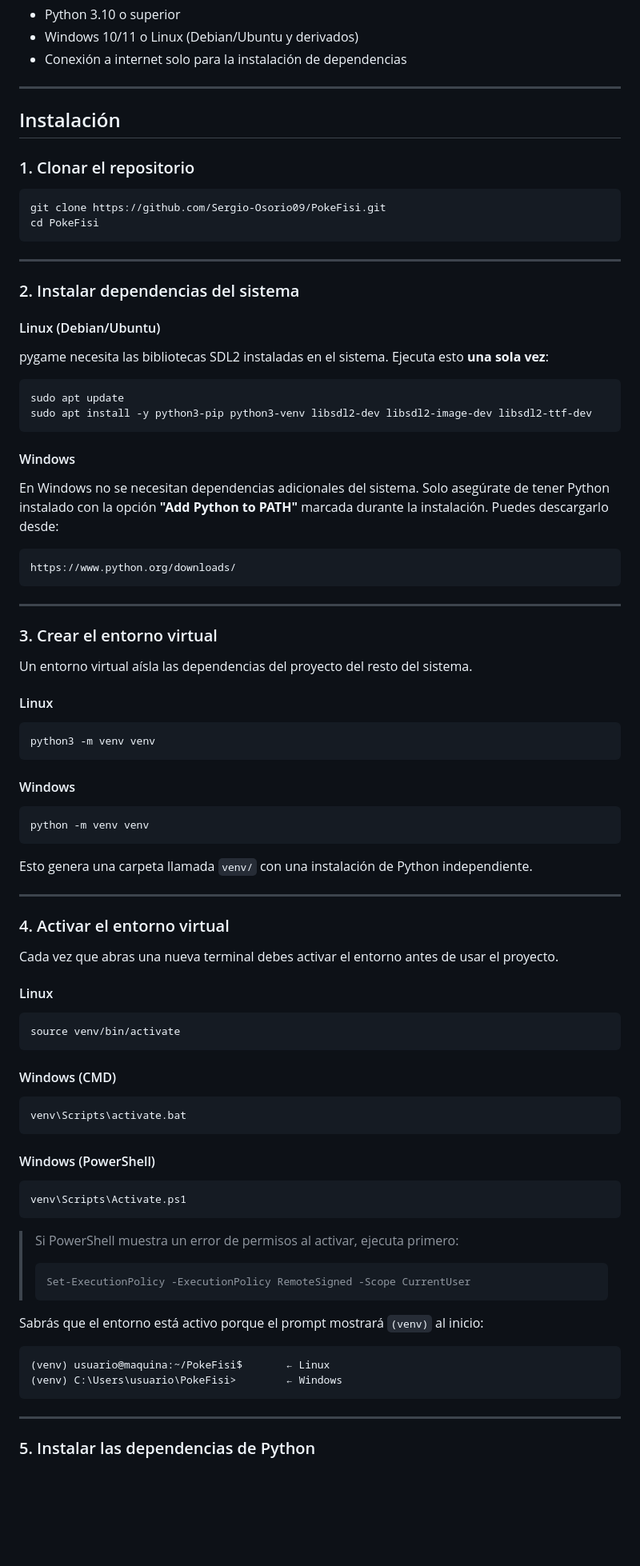
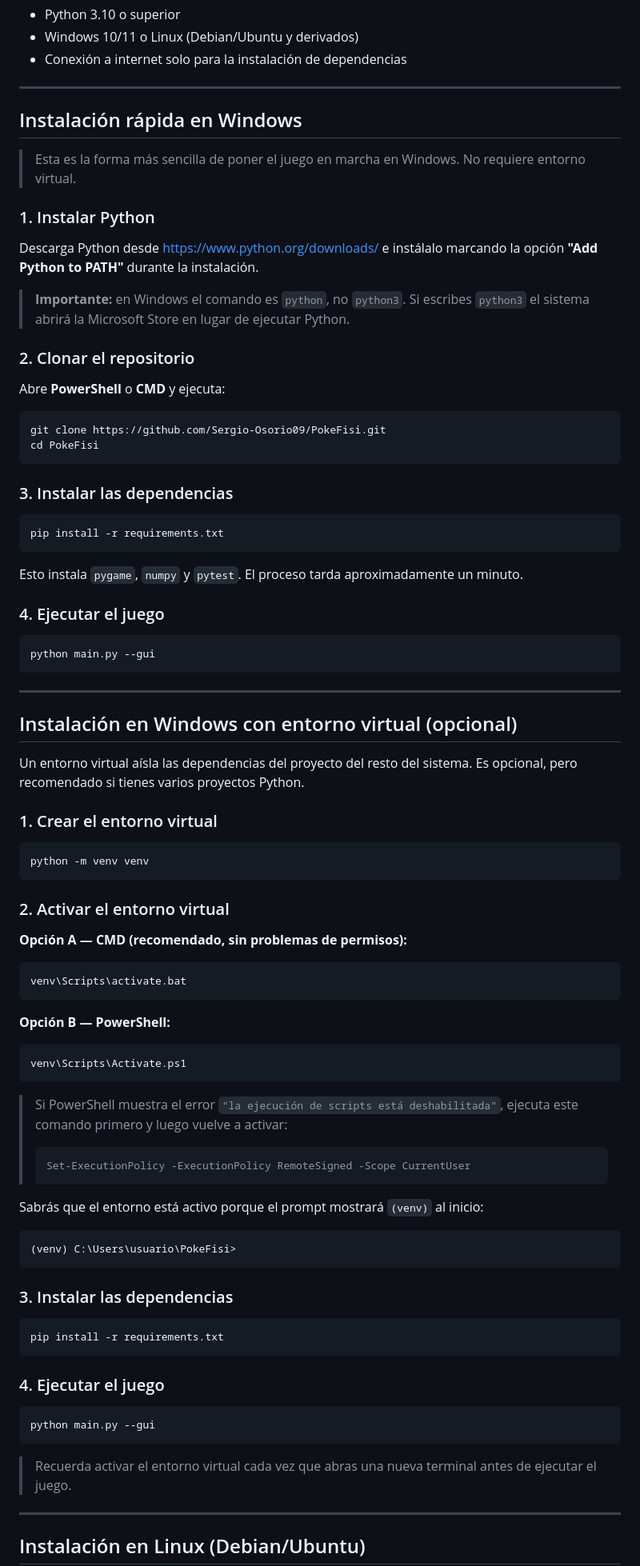
Before and after one commit to Sergio-Osorio09/PokeFisi, a Markdown page: README.md, the part around one of its changes. Shown at 80% size. GitHub-like rendering; blank space fills up the shorter version.

````diff
--- a/README.md
+++ b/README.md
@@ -12,81 +12,66 @@ Simulador de combates por turnos estilo Pokémon con agentes de Inteligencia Art
 
 ---
 
-## Instalación
+## Instalación rápida en Windows
 
-### 1. Clonar el repositorio
+> Esta es la forma más sencilla de poner el juego en marcha en Windows. No requiere entorno virtual.
 
-```bash
+### 1. Instalar Python
+
+Descarga Python desde [https://www.python.org/downloads/](https://www.python.org/downloads/) e instálalo marcando la opción **"Add Python to PATH"** durante la instalación.
+
+> **Importante:** en Windows el comando es `python`, no `python3`. Si escribes `python3` el sistema abrirá la Microsoft Store en lugar de ejecutar Python.
+
+### 2. Clonar el repositorio
+
+Abre **PowerShell** o **CMD** y ejecuta:
+
+```cmd
 git clone https://github.com/Sergio-Osorio09/PokeFisi.git
 cd PokeFisi
 ```
 
----
+### 3. Instalar las dependencias
 
-### 2. Instalar dependencias del sistema
-
-#### Linux (Debian/Ubuntu)
-
-pygame necesita las bibliotecas SDL2 instaladas en el sistema. Ejecuta esto **una sola vez**:
-
-```bash
-sudo apt update
-sudo apt install -y python3-pip python3-venv libsdl2-dev libsdl2-image-dev libsdl2-ttf-dev
+```cmd
+pip install -r requirements.txt
 ```
 
-#### Windows
+Esto instala `pygame`, `numpy` y `pytest`. El proceso tarda aproximadamente un minuto.
 
-En Windows no se necesitan dependencias adicionales del sistema. Solo asegúrate de tener Python instalado con la opción **"Add Python to PATH"** marcada durante la instalación. Puedes descargarlo desde:
+### 4. Ejecutar el juego
 
-```
-https://www.python.org/downloads/
+```cmd
+python main.py --gui
 ```
 
 ---
 
-### 3. Crear el entorno virtual
+## Instalación en Windows con entorno virtual (opcional)
 
-Un entorno virtual aísla las dependencias del proyecto del resto del sistema.
+Un entorno virtual aísla las dependencias del proyecto del resto del sistema. Es opcional, pero recomendado si tienes varios proyectos Python.
 
-#### Linux
-
-```bash
-python3 -m venv venv
-```
-
-#### Windows
+### 1. Crear el entorno virtual
 
 ```cmd
 python -m venv venv
 ```
 
-Esto genera una carpeta llamada `venv/` con una instalación de Python independiente.
+### 2. Activar el entorno virtual
 
----
-
-### 4. Activar el entorno virtual
-
-Cada vez que abras una nueva terminal debes activar el entorno antes de usar el proyecto.
-
-#### Linux
-
-```bash
-source venv/bin/activate
-```
-
-#### Windows (CMD)
+**Opción A — CMD (recomendado, sin problemas de permisos):**
 
 ```cmd
 venv\Scripts\activate.bat
 ```
 
-#### Windows (PowerShell)
+**Opción B — PowerShell:**
 
 ```powershell
 venv\Scripts\Activate.ps1
 ```
 
-> Si PowerShell muestra un error de permisos al activar, ejecuta primero:
+> Si PowerShell muestra el error `"la ejecución de scripts está deshabilitada"`, ejecuta este comando primero y luego vuelve a activar:
 > ```powershell
 > Set-ExecutionPolicy -ExecutionPolicy RemoteSigned -Scope CurrentUser
 > ```
@@ -94,11 +79,24 @@ venv\Scripts\Activate.ps1
 Sabrás que el entorno está activo porque el prompt mostrará `(venv)` al inicio:
 
 ```
-(venv) usuario@maquina:~/PokeFisi$       ← Linux
-(venv) C:\Users\usuario\PokeFisi>        ← Windows
+(venv) C:\Users\usuario\PokeFisi>
 ```
+
+### 3. Instalar las dependencias
+
+```cmd
+pip install -r requirements.txt
+```
+
+### 4. Ejecutar el juego
+
+```cmd
+python main.py --gui
+```
+
+> Recuerda activar el entorno virtual cada vez que abras una nueva terminal antes de ejecutar el juego.
 
 ---
 
-### 5. Instalar las dependencias de Python
+## Instalación en Linux (Debian/Ubuntu)
 
````
Also changed, not shown: other parts of README.md (+48 -51 lines).
